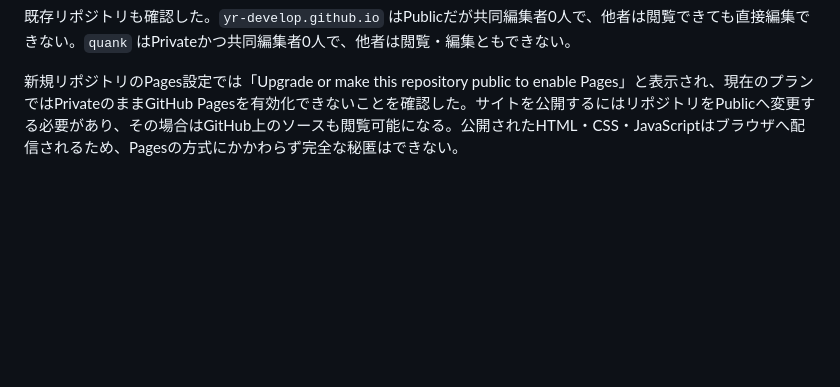
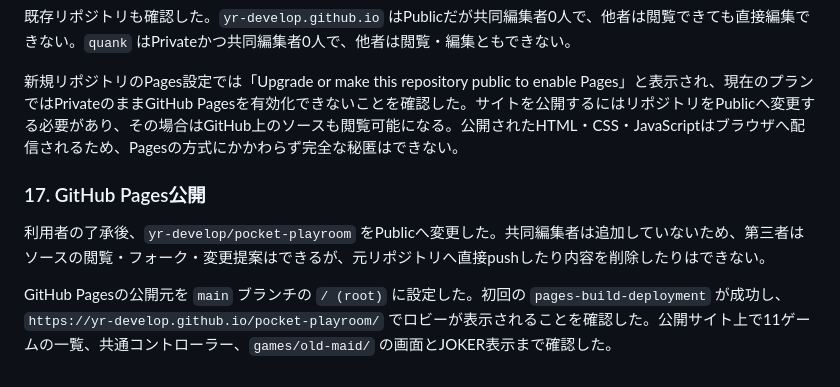
Before and after one commit to yr-develop/pocket-playroom, a Markdown page: history.md, the part around the change. Drawn GitHub-style; blank space fills up the shorter version.

Commit message:
Document public GitHub Pages deployment

```diff
--- a/history.md
+++ b/history.md
@@ -226,3 +226,9 @@ GitHub管理へ切り替えるため、`localhost-start.bat`、`localhost-stop.b
 既存リポジトリも確認した。`yr-develop.github.io` はPublicだが共同編集者0人で、他者は閲覧できても直接編集できない。`quank` はPrivateかつ共同編集者0人で、他者は閲覧・編集ともできない。
 
 新規リポジトリのPages設定では「Upgrade or make this repository public to enable Pages」と表示され、現在のプランではPrivateのままGitHub Pagesを有効化できないことを確認した。サイトを公開するにはリポジトリをPublicへ変更する必要があり、その場合はGitHub上のソースも閲覧可能になる。公開されたHTML・CSS・JavaScriptはブラウザへ配信されるため、Pagesの方式にかかわらず完全な秘匿はできない。
+
+### 17. GitHub Pages公開
+
+利用者の了承後、`yr-develop/pocket-playroom` をPublicへ変更した。共同編集者は追加していないため、第三者はソースの閲覧・フォーク・変更提案はできるが、元リポジトリへ直接pushしたり内容を削除したりはできない。
+
+GitHub Pagesの公開元を `main` ブランチの `/ (root)` に設定した。初回の `pages-build-deployment` が成功し、`https://yr-develop.github.io/pocket-playroom/` でロビーが表示されることを確認した。公開サイト上で11ゲームの一覧、共通コントローラー、`games/old-maid/` の画面とJOKER表示まで確認した。
```
Also changed, not shown: README.md (+5 -5 lines).
